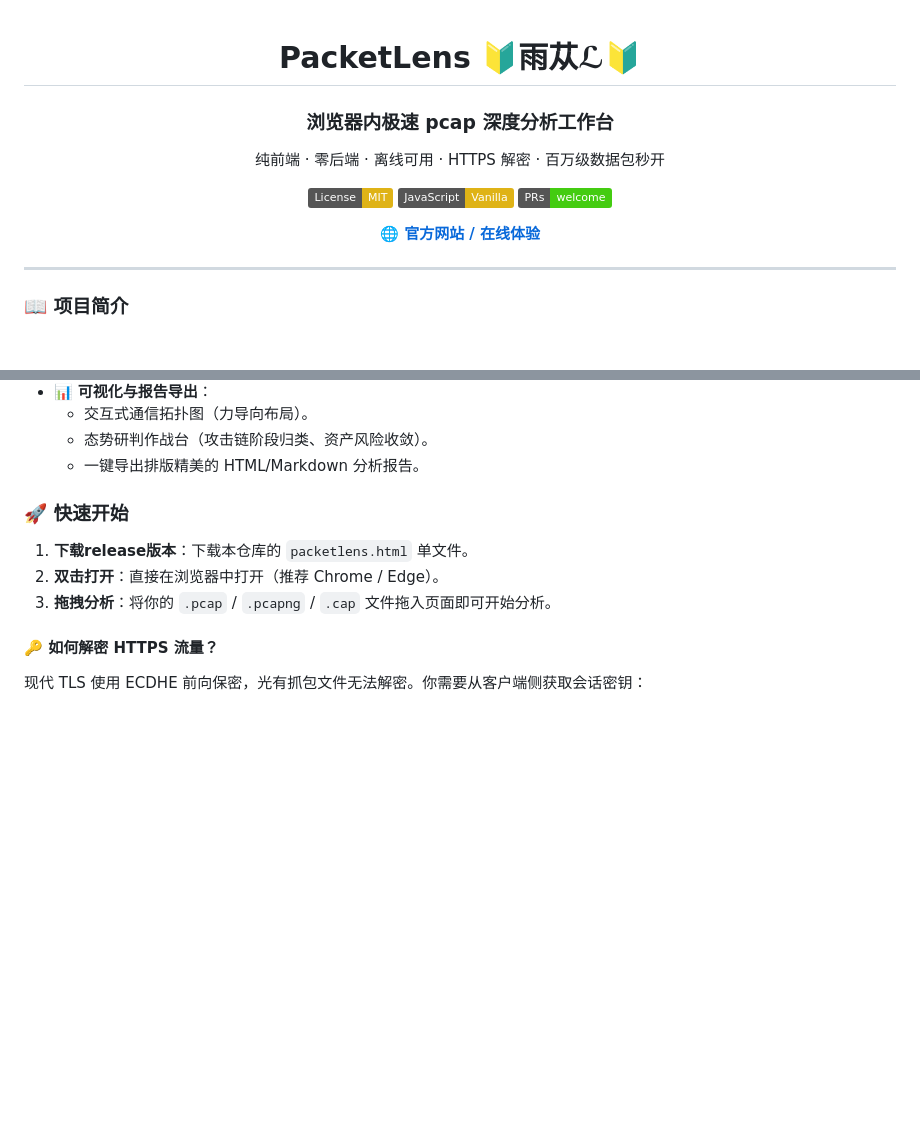
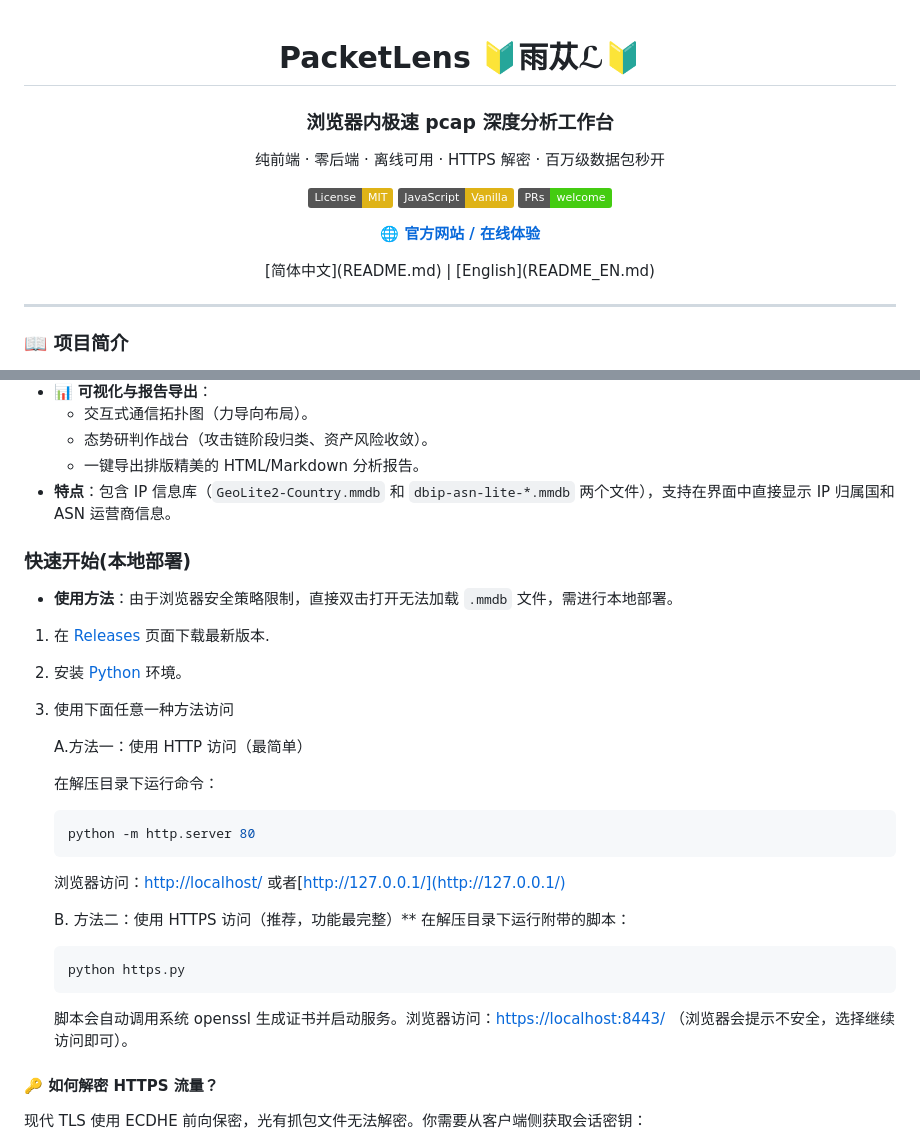
Before and after one commit to 570840344/ddosi-PacketLens, a Markdown page: README.md, 2 parts joined by grey strips. GitHub-like rendering; badges without logos; blank space fills up the shorter version.

Commit message:
Revise README with local deployment and quick start updates
Updated the README to include local deployment instructions and modified the quick start section.

````diff
--- a/README.md
+++ b/README.md
@@ -1,7 +1,6 @@
 <div align="center">
 
 <h1>PacketLens 🔰雨苁ℒ🔰</h1>
-
 <h3>浏览器内极速 pcap 深度分析工作台</h3>
 
 <p>纯前端 · 零后端 · 离线可用 · HTTPS 解密 · 百万级数据包秒开</p>
@@ -15,6 +14,7 @@
     <strong>🌐 官方网站 / 在线体验</strong>
   </a>
 </p>
+[简体中文](README.md) | [English](README_EN.md)
 
 </div>
 
@@ -40,12 +40,31 @@
   - 交互式通信拓扑图（力导向布局）。
   - 态势研判作战台（攻击链阶段归类、资产风险收敛）。
   - 一键导出排版精美的 HTML/Markdown 分析报告。
+- **特点**：包含 IP 信息库（`GeoLite2-Country.mmdb` 和 `dbip-asn-lite-*.mmdb` 两个文件），支持在界面中直接显示 IP 归属国和 ASN 运营商信息。
 
-### 🚀 快速开始
 
-1. **下载release版本**：下载本仓库的 `packetlens.html` 单文件。
-2. **双击打开**：直接在浏览器中打开（推荐 Chrome / Edge）。
-3. **拖拽分析**：将你的 `.pcap` / `.pcapng` / `.cap` 文件拖入页面即可开始分析。
+### 快速开始(本地部署)
+
+- **使用方法**：由于浏览器安全策略限制，直接双击打开无法加载 `.mmdb` 文件，需进行本地部署。
+1. 在 [Releases](https://github.com/ddosi/PacketLens/releases) 页面下载最新版本.
+2. 安装 [Python](https://www.python.org/downloads/) 环境。
+3. 使用下面任意一种方法访问
+
+      A.方法一：使用 HTTP 访问（最简单）
+
+     在解压目录下运行命令：
+     ```bash
+     python -m http.server 80
+     ```
+     浏览器访问：[http://localhost/](http://localhost/) 或者[http://127.0.0.1/](http://127.0.0.1/)
+
+   B. 方法二：使用 HTTPS 访问（推荐，功能最完整）**
+     在解压目录下运行附带的脚本：
+     ```bash
+     python https.py
+     ```
+     脚本会自动调用系统 openssl 生成证书并启动服务。浏览器访问：[https://localhost:8443/](https://localhost:8443/) （浏览器会提示不安全，选择继续访问即可）。
+
 
 #### 🔑 如何解密 HTTPS 流量？
 现代 TLS 使用 ECDHE 前向保密，光有抓包文件无法解密。你需要从客户端侧获取会话密钥：
````
